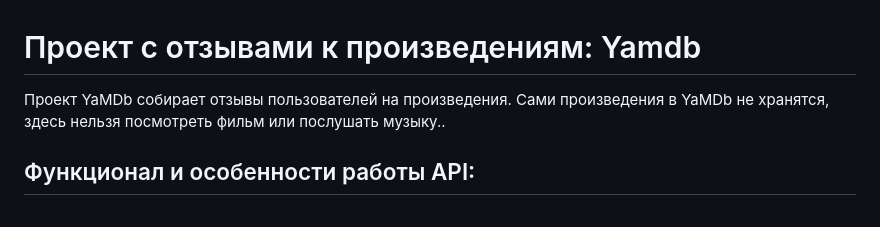
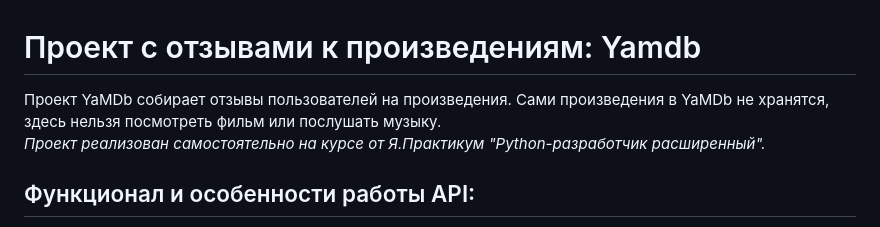
Before and after one commit to Danuuuq/API_project_for_reviews, a Markdown page: README.md, the part around the change. Drawn GitHub-style.

```diff
--- a/README.md
+++ b/README.md
@@ -1,6 +1,7 @@
 # Проект с отзывами к произведениям: Yamdb
 
-Проект YaMDb собирает отзывы пользователей на произведения. Сами произведения в YaMDb не хранятся, здесь нельзя посмотреть фильм или послушать музыку..
+Проект YaMDb собирает отзывы пользователей на произведения. Сами произведения в YaMDb не хранятся, здесь нельзя посмотреть фильм или послушать музыку.
+*Проект реализован самостоятельно на курсе от Я.Практикум "Python-разработчик расширенный".*
 
 ## Функционал и особенности работы API:
 
```
